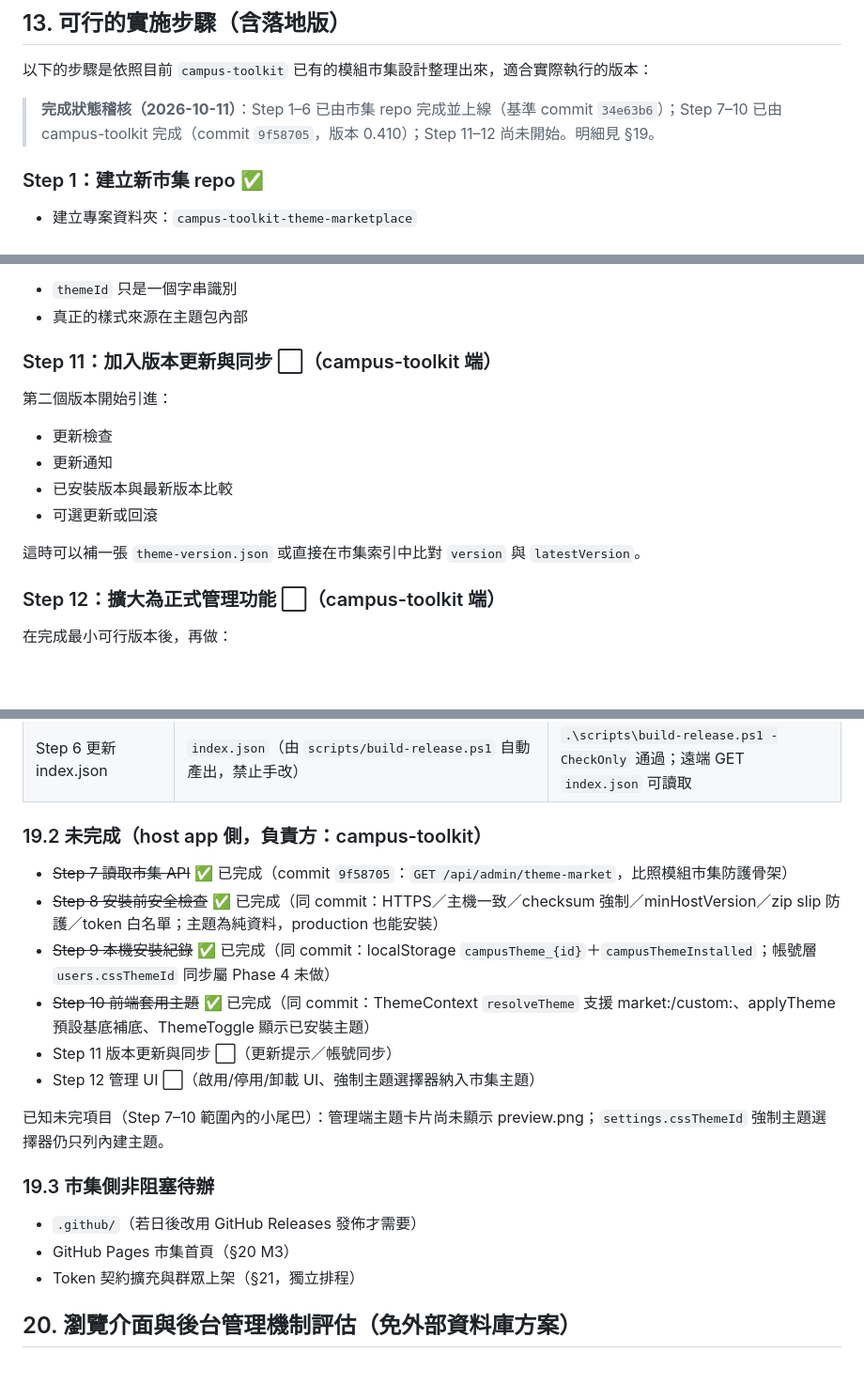
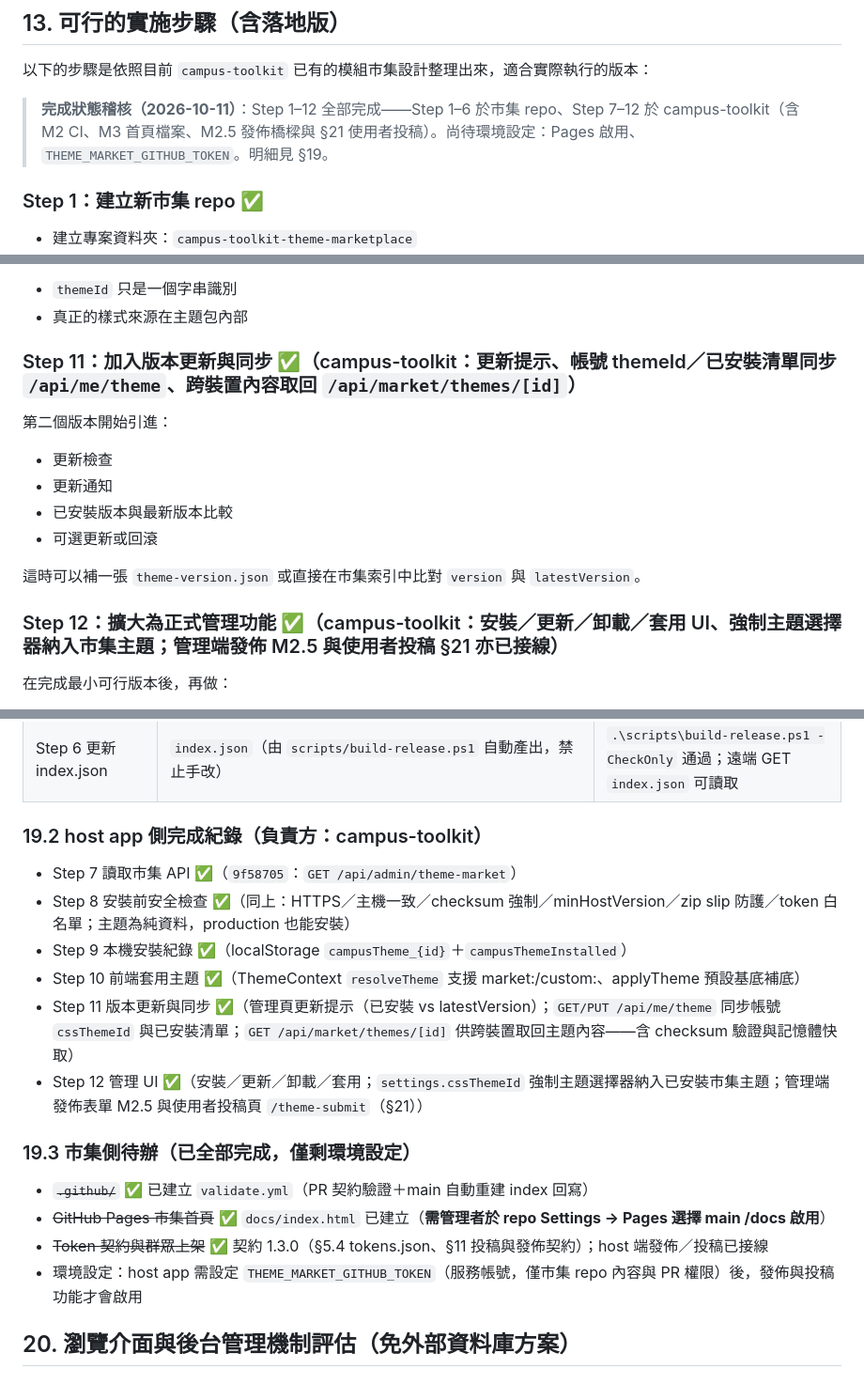
Before and after one commit to takan003/campus-toolkit-theme-marketplace, a Markdown page: 主題市集規劃書.md, 3 parts joined by grey strips. Shown at 94% size. Rendered like a GitHub page; blank space fills up the shorter version.

Commit message:
docs: mark Step 11-12, M2/M2.5/M3 and §21 done in progress audit

```diff
--- a/主題市集規劃書.md
+++ b/主題市集規劃書.md
@@ -624,7 +624,7 @@ THEME_MARKET_INDEX_URL=https://example.com/index.json
 
 以下的步驟是依照目前 `campus-toolkit` 已有的模組市集設計整理出來，適合實際執行的版本：
 
-> **完成狀態稽核（2026-10-11）**：Step 1–6 已由市集 repo 完成並上線（基準 commit `34e63b6`）；Step 7–10 已由 campus-toolkit 完成（commit `9f58705`，版本 0.410）；Step 11–12 尚未開始。明細見 §19。
+> **完成狀態稽核（2026-10-11）**：Step 1–12 全部完成——Step 1–6 於市集 repo、Step 7–12 於 campus-toolkit（含 M2 CI、M3 首頁檔案、M2.5 發佈橋樑與 §21 使用者投稿）。尚待環境設定：Pages 啟用、`THEME_MARKET_GITHUB_TOKEN`。明細見 §19。
 
 ### Step 1：建立新市集 repo ✅
 
@@ -766,7 +766,7 @@ releases/campus-dark.zip
 - `themeId` 只是一個字串識別
 - 真正的樣式來源在主題包內部
 
-### Step 11：加入版本更新與同步 ⬜（campus-toolkit 端）
+### Step 11：加入版本更新與同步 ✅（campus-toolkit：更新提示、帳號 themeId／已安裝清單同步 `/api/me/theme`、跨裝置內容取回 `/api/market/themes/[id]`）
 
 第二個版本開始引進：
 
@@ -777,7 +777,7 @@ releases/campus-dark.zip
 
 這時可以補一張 `theme-version.json` 或直接在市集索引中比對 `version` 與 `latestVersion`。
 
-### Step 12：擴大為正式管理功能 ⬜（campus-toolkit 端）
+### Step 12：擴大為正式管理功能 ✅（campus-toolkit：安裝／更新／卸載／套用 UI、強制主題選擇器納入市集主題；管理端發佈 M2.5 與使用者投稿 §21 亦已接線）
 
 在完成最小可行版本後，再做：
 
@@ -937,22 +937,21 @@ releases/campus-dark.zip
 | Step 5 計算 checksum | SHA-256 已寫入 `index.json` | `Get-FileHash` 比對一致 |
 | Step 6 更新 index.json | `index.json`（由 `scripts/build-release.ps1` 自動產出，禁止手改） | `.\scripts\build-release.ps1 -CheckOnly` 通過；遠端 GET `index.json` 可讀取 |
 
-### 19.2 未完成（host app 側，負責方：campus-toolkit）
+### 19.2 host app 側完成紀錄（負責方：campus-toolkit）
 
-- ~~Step 7 讀取市集 API~~ ✅ 已完成（commit `9f58705`：`GET /api/admin/theme-market`，比照模組市集防護骨架）
-- ~~Step 8 安裝前安全檢查~~ ✅ 已完成（同 commit：HTTPS／主機一致／checksum 強制／minHostVersion／zip slip 防護／token 白名單；主題為純資料，production 也能安裝）
-- ~~Step 9 本機安裝紀錄~~ ✅ 已完成（同 commit：localStorage `campusTheme_{id}`＋`campusThemeInstalled`；帳號層 `users.cssThemeId` 同步屬 Phase 4 未做）
-- ~~Step 10 前端套用主題~~ ✅ 已完成（同 commit：ThemeContext `resolveTheme` 支援 market:/custom:、applyTheme 預設基底補底、ThemeToggle 顯示已安裝主題）
-- Step 11 版本更新與同步 ⬜（更新提示／帳號同步）
-- Step 12 管理 UI ⬜（啟用/停用/卸載 UI、強制主題選擇器納入市集主題）
+- Step 7 讀取市集 API ✅（`9f58705`：`GET /api/admin/theme-market`）
+- Step 8 安裝前安全檢查 ✅（同上：HTTPS／主機一致／checksum 強制／minHostVersion／zip slip 防護／token 白名單；主題為純資料，production 也能安裝）
+- Step 9 本機安裝紀錄 ✅（localStorage `campusTheme_{id}`＋`campusThemeInstalled`）
+- Step 10 前端套用主題 ✅（ThemeContext `resolveTheme` 支援 market:/custom:、applyTheme 預設基底補底）
+- Step 11 版本更新與同步 ✅（管理頁更新提示（已安裝 vs latestVersion）；`GET/PUT /api/me/theme` 同步帳號 `cssThemeId` 與已安裝清單；`GET /api/market/themes/[id]` 供跨裝置取回主題內容——含 checksum 驗證與記憶體快取）
+- Step 12 管理 UI ✅（安裝／更新／卸載／套用；`settings.cssThemeId` 強制主題選擇器納入已安裝市集主題；管理端發佈表單 M2.5 與使用者投稿頁 `/theme-submit`（§21））
 
-已知未完項目（Step 7–10 範圍內的小尾巴）：管理端主題卡片尚未顯示 preview.png；`settings.cssThemeId` 強制主題選擇器仍只列內建主題。
+### 19.3 市集側待辦（已全部完成，僅剩環境設定）
 
-### 19.3 市集側非阻塞待辦
-
-- `.github/`（若日後改用 GitHub Releases 發佈才需要）
-- GitHub Pages 市集首頁（§20 M3）
-- Token 契約擴充與群眾上架（§21，獨立排程）
+- ~~`.github/`~~ ✅ 已建立 `validate.yml`（PR 契約驗證＋main 自動重建 index 回寫）
+- ~~GitHub Pages 市集首頁~~ ✅ `docs/index.html` 已建立（**需管理者於 repo Settings → Pages 選擇 main /docs 啟用**）
+- ~~Token 契約與群眾上架~~ ✅ 契約 1.3.0（§5.4 tokens.json、§11 投稿與發佈契約）；host 端發佈／投稿已接線
+- 環境設定：host app 需設定 `THEME_MARKET_GITHUB_TOKEN`（服務帳號，僅市集 repo 內容與 PR 權限）後，發佈與投稿功能才會啟用
 
 ## 20. 瀏覽介面與後台管理機制評估（免外部資料庫方案）
 
```
Also changed, not shown: other parts of 主題市集規劃書.md (+1 -1 lines).
